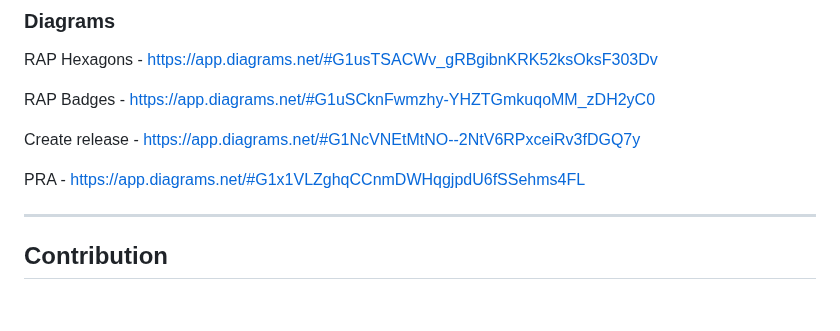
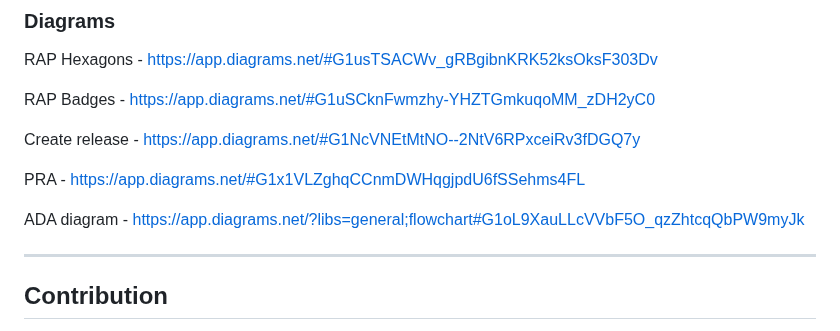
Before and after one commit to dfe-analytical-services/analysts-guide, a Markdown page: README.md, the part around the change. Rendered like a GitHub page; blank space fills up the shorter version.

Commit message:
Add draw.io link for ADA diagram to README file

```diff
--- a/README.md
+++ b/README.md
@@ -50,6 +50,8 @@ Create release - https://app.diagrams.net/#G1NcVNEtMtNO--2NtV6RPxceiRv3fDGQ7y
 
 PRA - https://app.diagrams.net/#G1x1VLZghqCCnmDWHqgjpdU6fSSehms4FL
 
+ADA diagram - https://app.diagrams.net/?libs=general;flowchart#G1oL9XauLLcVVbF5O_qzZhtcqQbPW9myJk
+
 ---
 
 ## Contribution
```
